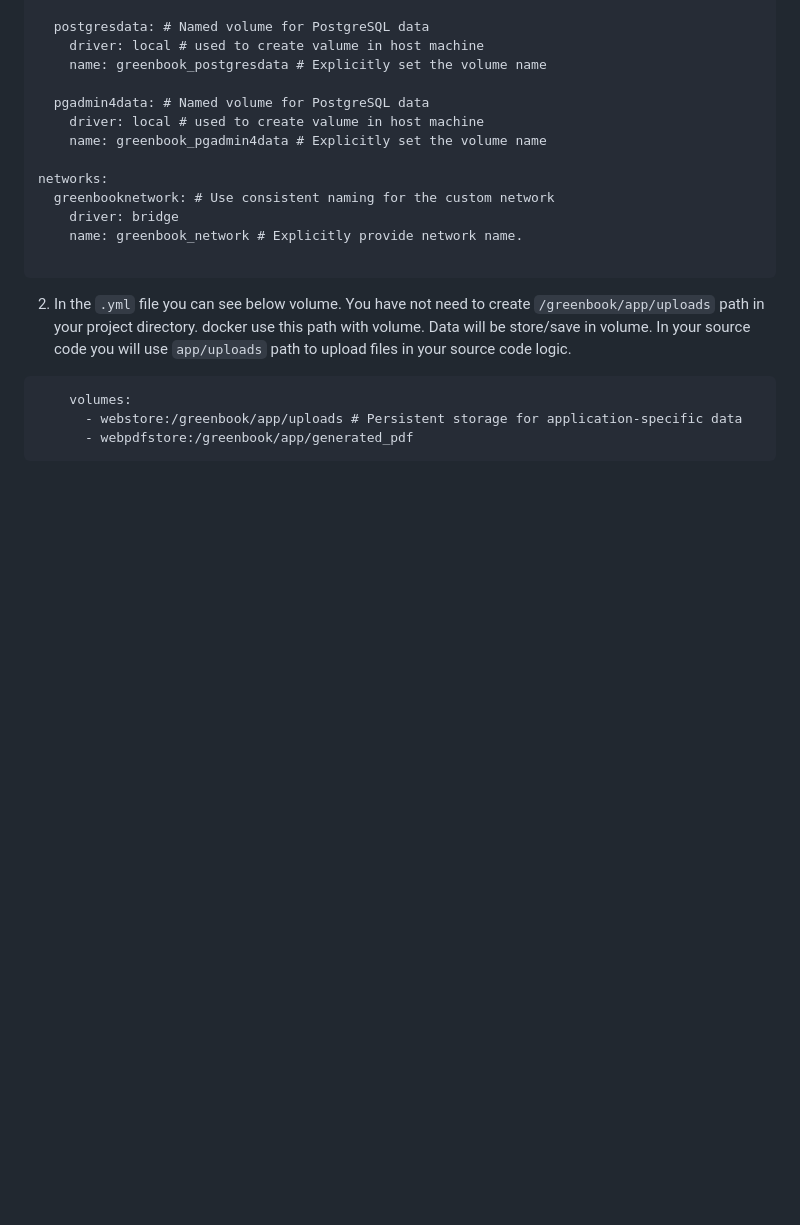
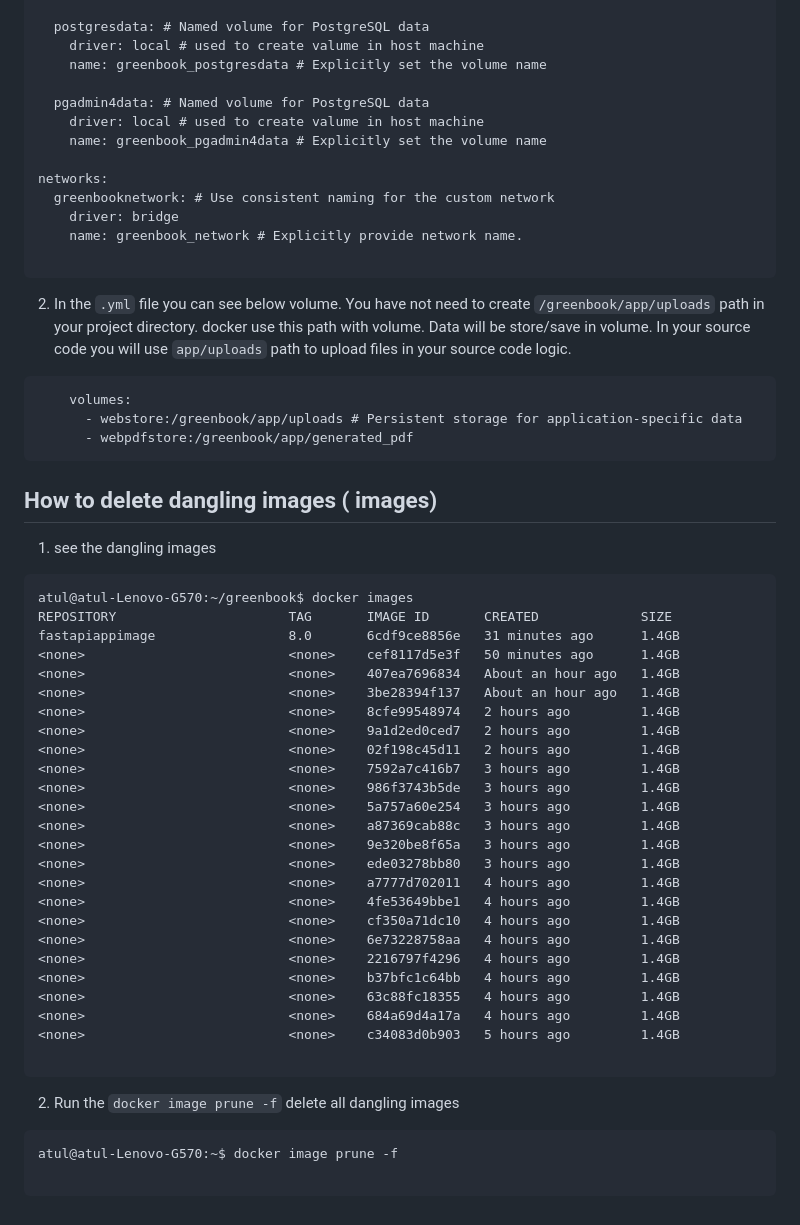
Before and after one commit to atulkrishnathakur/greenbook, a Markdown page: README.md, the part around the change. GitHub-like rendering; blank space fills up the shorter version.

Commit message:
delete dangling images

````diff
--- a/README.md
+++ b/README.md
@@ -801,3 +801,42 @@ networks:
       - webstore:/greenbook/app/uploads # Persistent storage for application-specific data
       - webpdfstore:/greenbook/app/generated_pdf
 ```
+
+
+
+## How to delete dangling images (<none> images)
+
+1. see the dangling images
+```
+atul@atul-Lenovo-G570:~/greenbook$ docker images
+REPOSITORY                      TAG       IMAGE ID       CREATED             SIZE
+fastapiappimage                 8.0       6cdf9ce8856e   31 minutes ago      1.4GB
+<none>                          <none>    cef8117d5e3f   50 minutes ago      1.4GB
+<none>                          <none>    407ea7696834   About an hour ago   1.4GB
+<none>                          <none>    3be28394f137   About an hour ago   1.4GB
+<none>                          <none>    8cfe99548974   2 hours ago         1.4GB
+<none>                          <none>    9a1d2ed0ced7   2 hours ago         1.4GB
+<none>                          <none>    02f198c45d11   2 hours ago         1.4GB
+<none>                          <none>    7592a7c416b7   3 hours ago         1.4GB
+<none>                          <none>    986f3743b5de   3 hours ago         1.4GB
+<none>                          <none>    5a757a60e254   3 hours ago         1.4GB
+<none>                          <none>    a87369cab88c   3 hours ago         1.4GB
+<none>                          <none>    9e320be8f65a   3 hours ago         1.4GB
+<none>                          <none>    ede03278bb80   3 hours ago         1.4GB
+<none>                          <none>    a7777d702011   4 hours ago         1.4GB
+<none>                          <none>    4fe53649bbe1   4 hours ago         1.4GB
+<none>                          <none>    cf350a71dc10   4 hours ago         1.4GB
+<none>                          <none>    6e73228758aa   4 hours ago         1.4GB
+<none>                          <none>    2216797f4296   4 hours ago         1.4GB
+<none>                          <none>    b37bfc1c64bb   4 hours ago         1.4GB
+<none>                          <none>    63c88fc18355   4 hours ago         1.4GB
+<none>                          <none>    684a69d4a17a   4 hours ago         1.4GB
+<none>                          <none>    c34083d0b903   5 hours ago         1.4GB
+
+```
+
+2. Run the `docker image prune -f` delete all dangling images
+```
+atul@atul-Lenovo-G570:~$ docker image prune -f
+
+```
````
